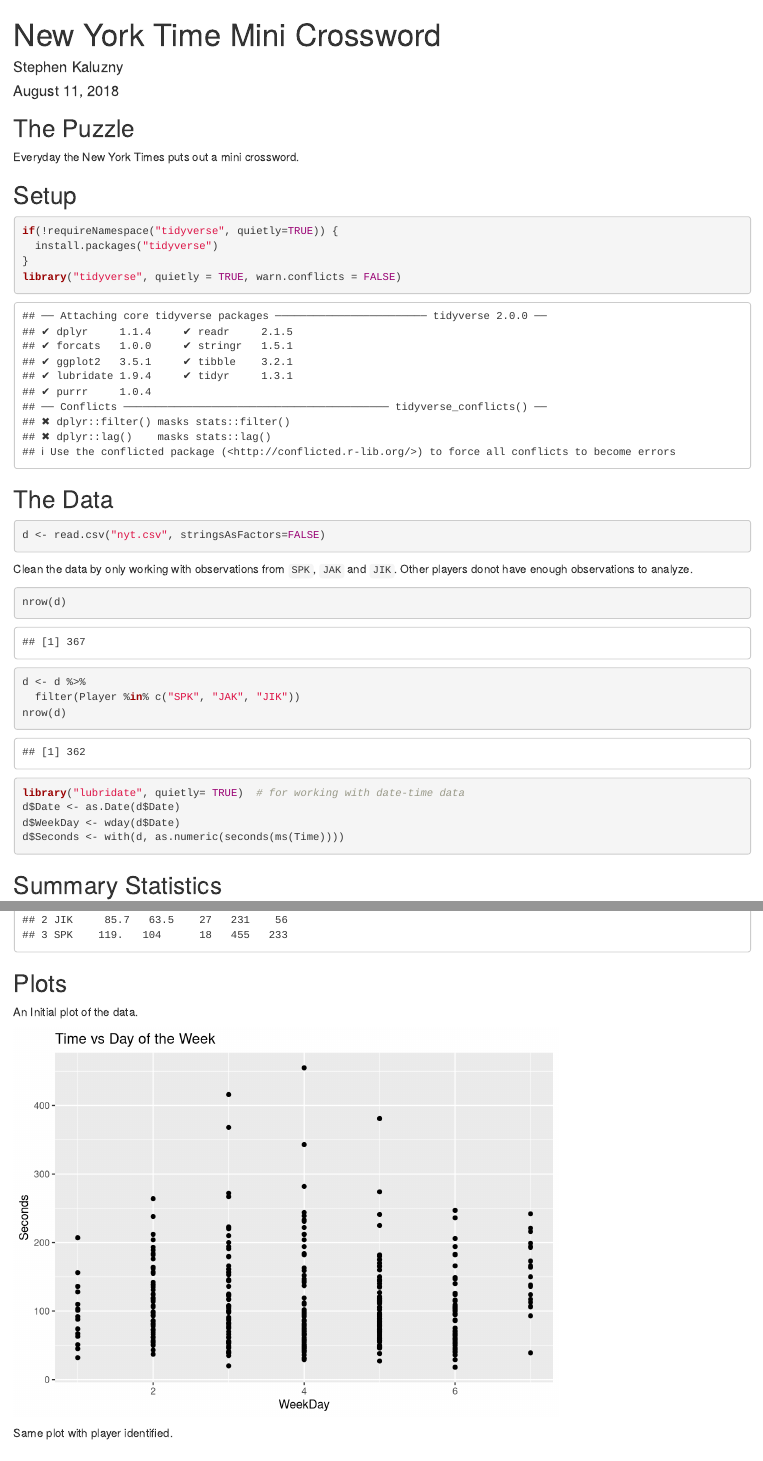
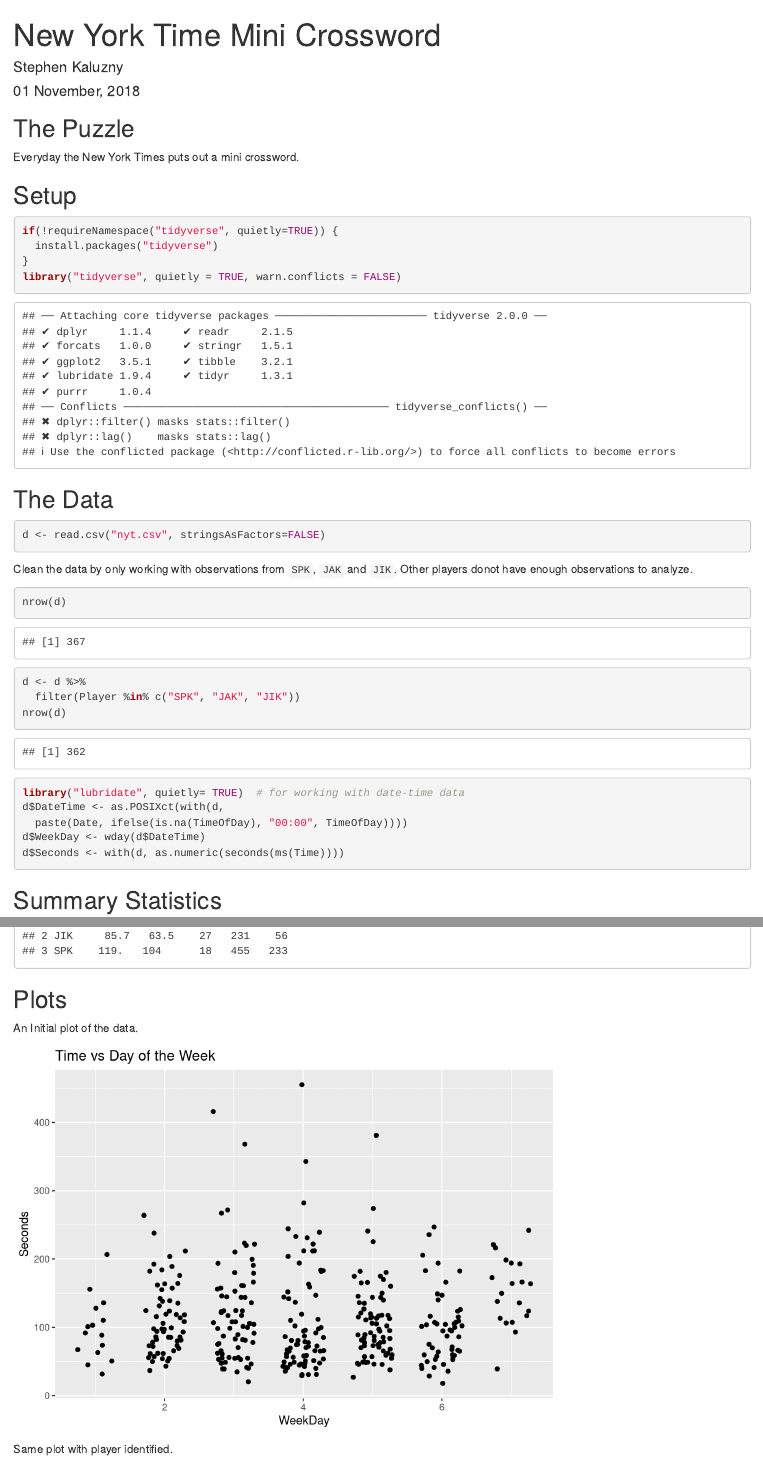
Before and after one commit to spkaluzny/nyt_mini_crossword, an R Markdown document (nyt_mini_crossword.Rmd): the page in a window 1100 px wide, from its top, and a second part further down, joined at a grey line. Rendered offline with R 4.5, knitr and Pandoc, with nearby package versions; code that draws random numbers runs with fixed seeds of ours.

Commit message:
Use the TimeOfDay value, combine with Date to make a POSIXct column.

````diff
--- a/nyt_mini_crossword.Rmd
+++ b/nyt_mini_crossword.Rmd
@@ -1,7 +1,7 @@
 ---
 title: "New York Time Mini Crossword"
 author: "Stephen Kaluzny"
-date: "August 11, 2018"
+date: "`r format(Sys.time(), '%d %B, %Y')`"
 output: html_document
 ---
 
@@ -39,8 +39,9 @@
 ```
 ```{r date_time}
 library("lubridate", quietly= TRUE)  # for working with date-time data
-d$Date <- as.Date(d$Date)
-d$WeekDay <- wday(d$Date)
+d$DateTime <- as.POSIXct(with(d,
+  paste(Date, ifelse(is.na(TimeOfDay), "00:00", TimeOfDay))))
+d$WeekDay <- wday(d$DateTime)
 d$Seconds <- with(d, as.numeric(seconds(ms(Time))))
 ```
 
@@ -58,7 +59,7 @@
 ```{r plot01, echo=FALSE}
 d %>%
   ggplot(aes(x=WeekDay, y=Seconds)) +
-    geom_point() +
+    geom_jitter(position = position_jitter(width=.3)) +
     ggtitle("Time vs Day of the Week")
 ```
 
````
